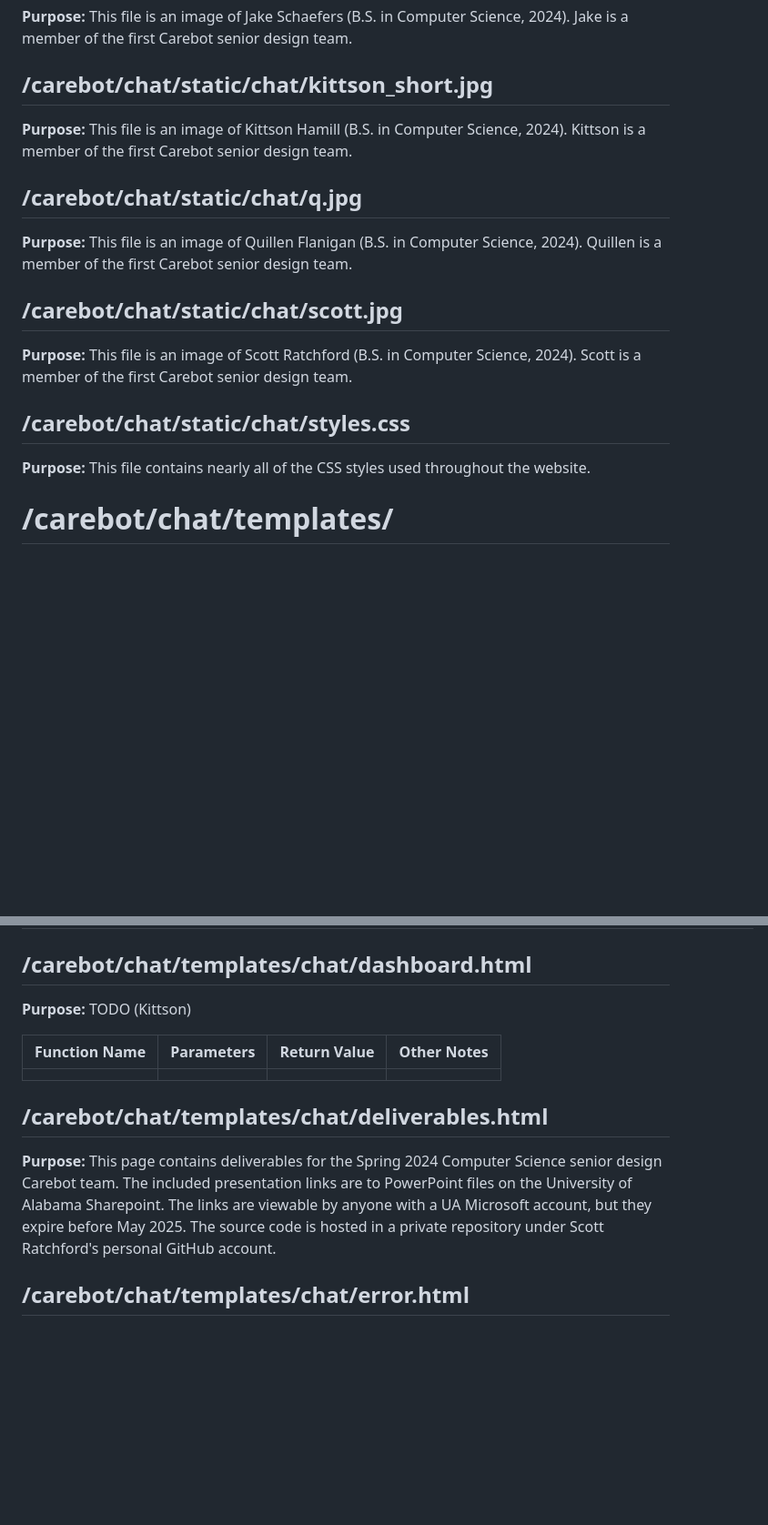
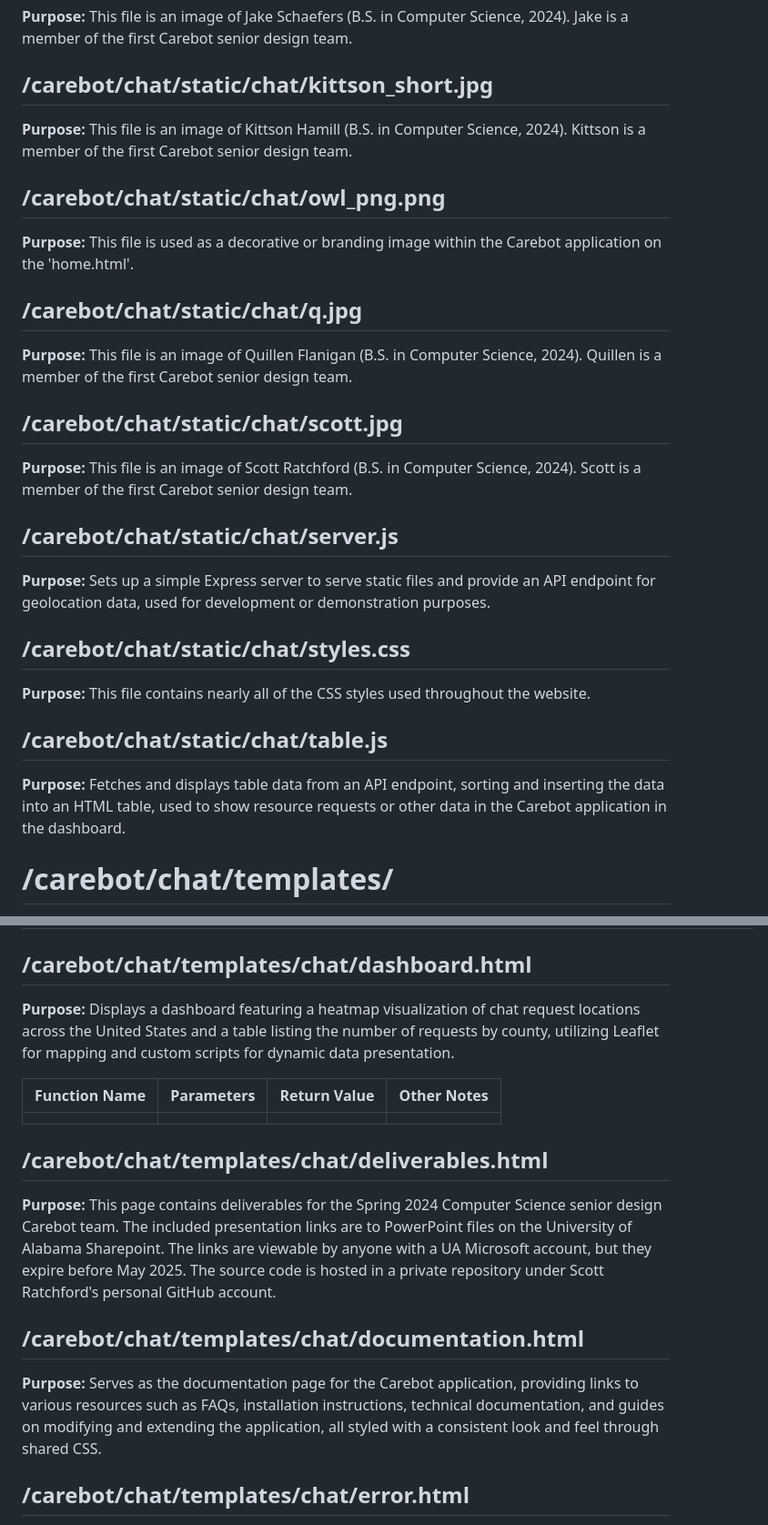
Before and after one commit to monicadelaine/carebot, a Markdown page: technical_documentation.md, 2 parts joined by grey strips. Shown: that part at 91% size. Drawn GitHub-style; blank space fills up the shorter version.

```diff
--- a/technical_documentation.md
+++ b/technical_documentation.md
@@ -212,14 +227,23 @@ TODO (Scott): remove format
 ## /carebot/chat/static/chat/kittson_short.jpg
 **Purpose:** This file is an image of Kittson Hamill (B.S. in Computer Science, 2024). Kittson is a member of the first Carebot senior design team.
 
+## /carebot/chat/static/chat/owl_png.png
+**Purpose:**  This file is used as a decorative or branding image within the Carebot application  on the 'home.html'.
+
 ## /carebot/chat/static/chat/q.jpg
 **Purpose:** This file is an image of Quillen Flanigan (B.S. in Computer Science, 2024). Quillen is a member of the first Carebot senior design team.
 
 ## /carebot/chat/static/chat/scott.jpg
 **Purpose:** This file is an image of Scott Ratchford (B.S. in Computer Science, 2024). Scott is a member of the first Carebot senior design team.
 
+## /carebot/chat/static/chat/server.js
+**Purpose:** Sets up a simple Express server to serve static files and provide an API endpoint for geolocation data, used for development or demonstration purposes.
+
 ## /carebot/chat/static/chat/styles.css
 **Purpose:** This file contains nearly all of the CSS styles used throughout the website.
+
+## /carebot/chat/static/chat/table.js
+**Purpose:**  Fetches and displays table data from an API endpoint, sorting and inserting the data into an HTML table, used to show resource requests or other data in the Carebot application in the dashboard.
 
 # /carebot/chat/templates/
 **Purpose:** This file contains the Django HTML templates for all the webpages in the project. See [Django documentation](https://docs.djangoproject.com/en/5.0/topics/templates/).
@@ -246,7 +270,7 @@ TODO (Kittson) Other JS
 | showPopUpMsg()                 | N/A            |  void            | Toggles the location-info popup when the popup button is clicked. Currently commented out and waiting for more nuanced styling.             |
 
 ## /carebot/chat/templates/chat/dashboard.html
-**Purpose:** TODO (Kittson)
+**Purpose:** Displays a dashboard featuring a heatmap visualization of chat request locations across the United States and a table listing the number of requests by county, utilizing Leaflet for mapping and custom scripts for dynamic data presentation.
 
 | Function Name | Parameters | Return Value | Other Notes |
 | ------------- | ---------- | ------------ | ----------- |
@@ -254,6 +278,9 @@ TODO (Kittson) Other JS
 
 ## /carebot/chat/templates/chat/deliverables.html
 **Purpose:** This page contains deliverables for the Spring 2024 Computer Science senior design Carebot team. The included presentation links are to PowerPoint files on the University of Alabama Sharepoint. The links are viewable by anyone with a UA Microsoft account, but they expire before May 2025. The source code is hosted in a private repository under Scott Ratchford's personal GitHub account.
+
+## /carebot/chat/templates/chat/documentation.html
+**Purpose:** Serves as the documentation page for the Carebot application, providing links to various resources such as FAQs, installation instructions, technical documentation, and guides on modifying and extending the application, all styled with a consistent look and feel through shared CSS.
 
 ## /carebot/chat/templates/chat/error.html
 **Purpose:** This is the generic error message page. For security purposes, all types of HTTP/HTTPS errors are directed to this page without exposing the specific error to the user.
```
Also changed, not shown: other parts of technical_documentation.md (+18 -3 lines).
